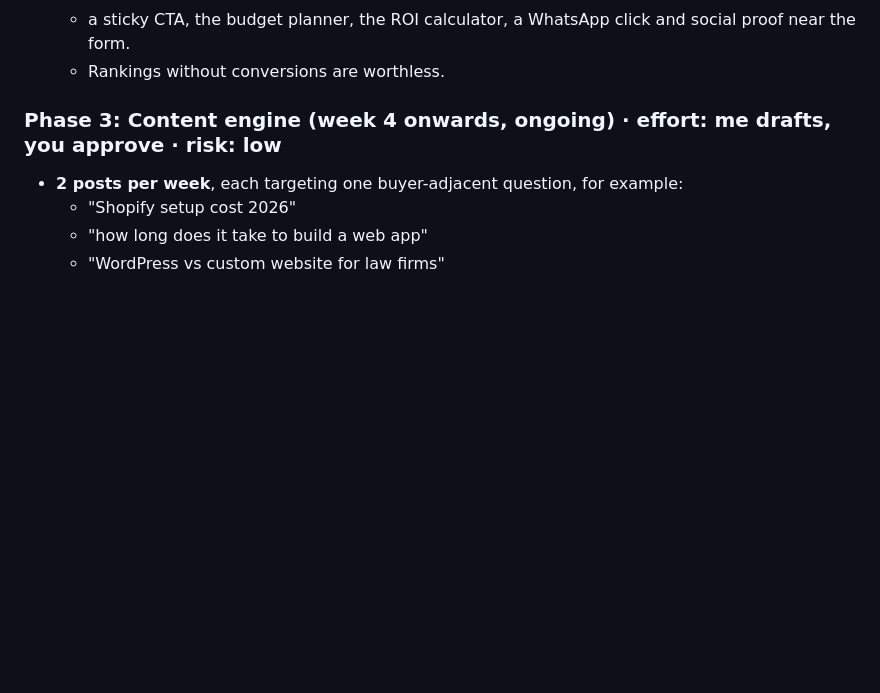
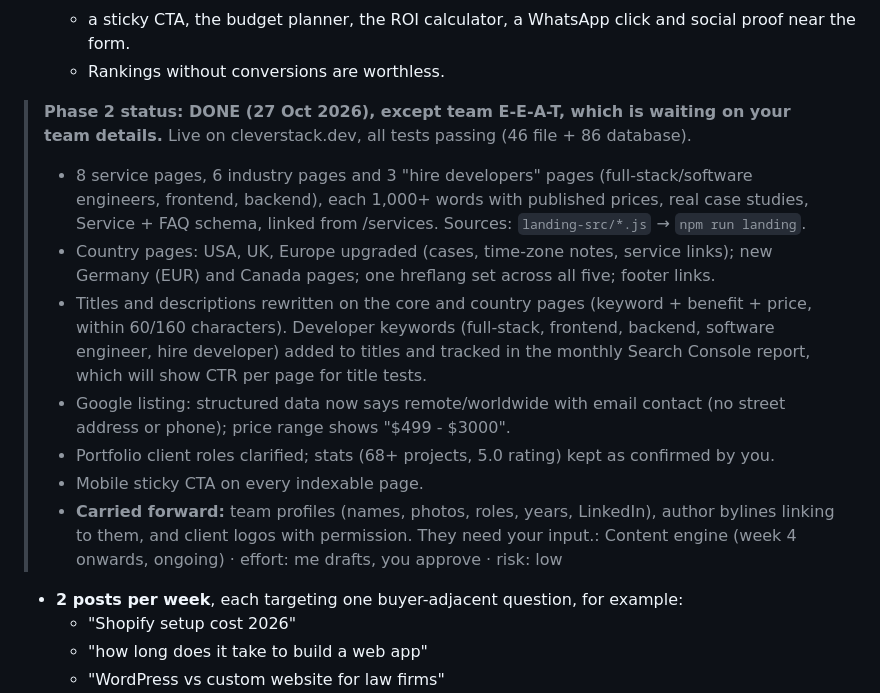
Before and after one commit to samson2234/cleverfullstack, a Markdown page: docs/SEO-PLAN.md, the part around the change. Drawn GitHub-style; blank space fills up the shorter version.

Commit message:
SEO plan: mark Phase 2 done

```diff
--- a/docs/SEO-PLAN.md
+++ b/docs/SEO-PLAN.md
@@ -134,7 +134,14 @@ For every target we record: the search phrase, the page that owns it (one page p
    - a sticky CTA, the budget planner, the ROI calculator, a WhatsApp click and social proof near the form.
    - Rankings without conversions are worthless.
 
-### Phase 3: Content engine (week 4 onwards, ongoing) · effort: me drafts, you approve · risk: low
+> **Phase 2 status: DONE (27 Oct 2026), except team E-E-A-T, which is waiting on your team details.** Live on cleverstack.dev, all tests passing (46 file + 86 database).
+> - 8 service pages, 6 industry pages and 3 "hire developers" pages (full-stack/software engineers, frontend, backend), each 1,000+ words with published prices, real case studies, Service + FAQ schema, linked from /services. Sources: `landing-src/*.js` → `npm run landing`.
+> - Country pages: USA, UK, Europe upgraded (cases, time-zone notes, service links); new Germany (EUR) and Canada pages; one hreflang set across all five; footer links.
+> - Titles and descriptions rewritten on the core and country pages (keyword + benefit + price, within 60/160 characters). Developer keywords (full-stack, frontend, backend, software engineer, hire developer) added to titles and tracked in the monthly Search Console report, which will show CTR per page for title tests.
+> - Google listing: structured data now says remote/worldwide with email contact (no street address or phone); price range shows "$499 - $3000".
+> - Portfolio client roles clarified; stats (68+ projects, 5.0 rating) kept as confirmed by you.
+> - Mobile sticky CTA on every indexable page.
+> - **Carried forward:** team profiles (names, photos, roles, years, LinkedIn), author bylines linking to them, and client logos with permission. They need your input.: Content engine (week 4 onwards, ongoing) · effort: me drafts, you approve · risk: low
 
 - **2 posts per week**, each targeting one buyer-adjacent question, for example:
   - "Shopify setup cost 2026"
```
